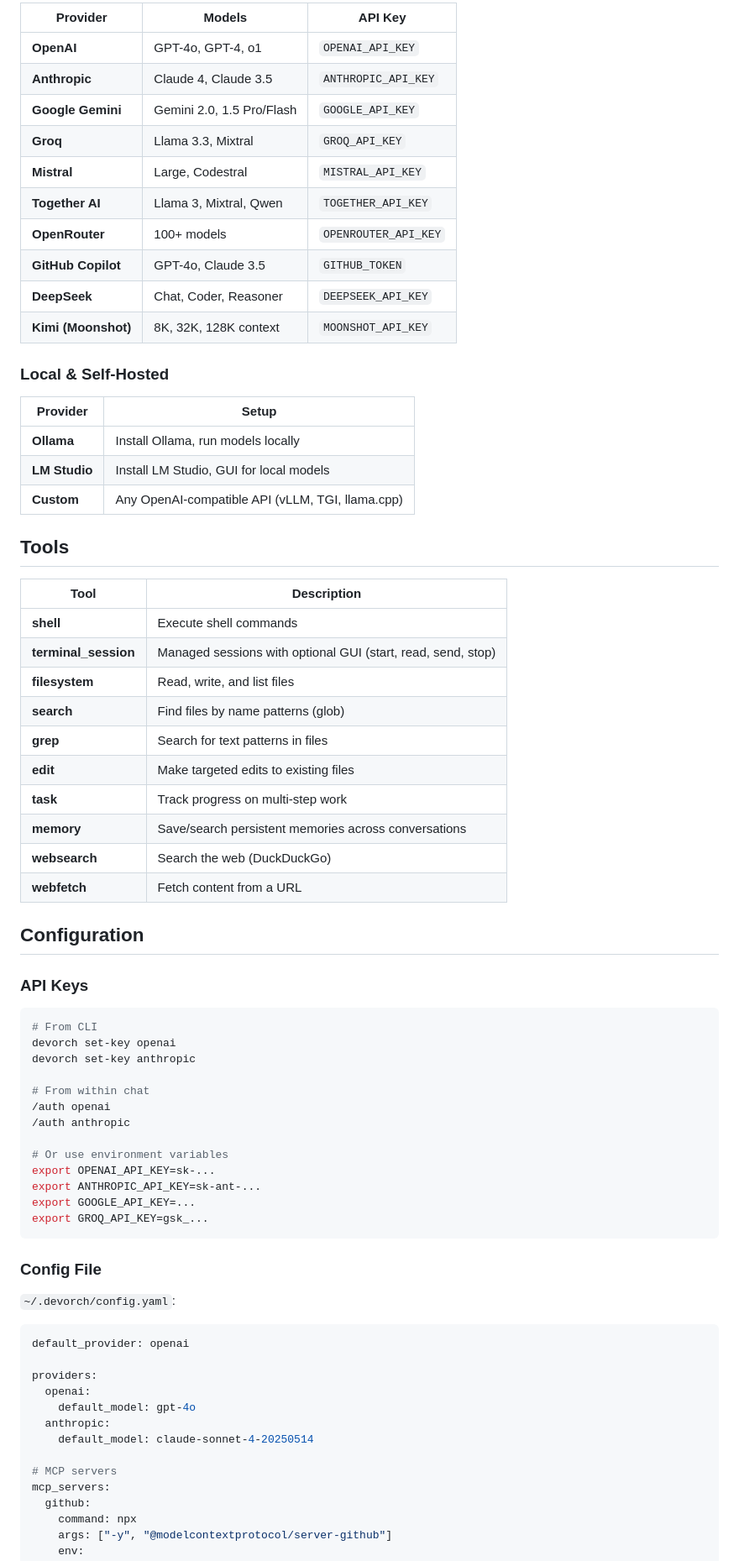
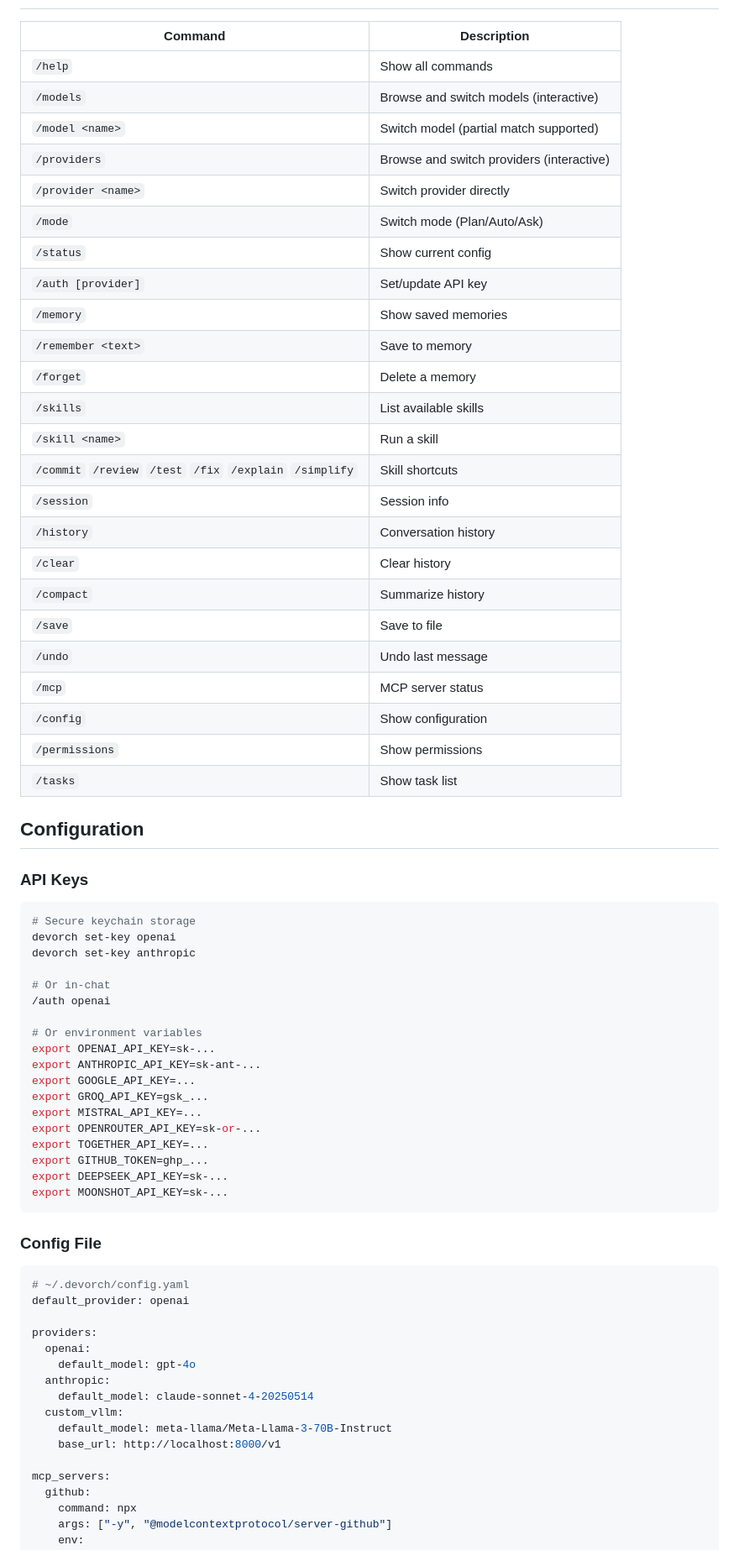
Before and after one commit to Amanbig/DevOrch, a Markdown page: README.md, the part around one of its changes. Shown at 84% size. Rendered like a GitHub page.

````diff
--- a/README.md
+++ b/README.md
@@ -217,65 +195,60 @@ devorch permissions deny shell "rm -rf *"   # Block dangerous commands
 
-| Provider | Models | API Key |
-|----------|--------|---------|
-| **OpenAI** | GPT-4o, GPT-4, o1 | `OPENAI_API_KEY` |
-| **Anthropic** | Claude 4, Claude 3.5 | `ANTHROPIC_API_KEY` |
-| **Google Gemini** | Gemini 2.0, 1.5 Pro/Flash | `GOOGLE_API_KEY` |
-| **Groq** | Llama 3.3, Mixtral | `GROQ_API_KEY` |
-| **Mistral** | Large, Codestral | `MISTRAL_API_KEY` |
-| **Together AI** | Llama 3, Mixtral, Qwen | `TOGETHER_API_KEY` |
-| **OpenRouter** | 100+ models | `OPENROUTER_API_KEY` |
-| **GitHub Copilot** | GPT-4o, Claude 3.5 | `GITHUB_TOKEN` |
-| **DeepSeek** | Chat, Coder, Reasoner | `DEEPSEEK_API_KEY` |
-| **Kimi (Moonshot)** | 8K, 32K, 128K context | `MOONSHOT_API_KEY` |
-
-### Local & Self-Hosted
-
-| Provider | Setup |
-|----------|-------|
-| **Ollama** | Install Ollama, run models locally |
-| **LM Studio** | Install LM Studio, GUI for local models |
-| **Custom** | Any OpenAI-compatible API (vLLM, TGI, llama.cpp) |
-
-## Tools
-
-| Tool | Description |
-|------|-------------|
-| **shell** | Execute shell commands |
-| **terminal_session** | Managed sessions with optional GUI (start, read, send, stop) |
-| **filesystem** | Read, write, and list files |
-| **search** | Find files by name patterns (glob) |
-| **grep** | Search for text patterns in files |
-| **edit** | Make targeted edits to existing files |
-| **task** | Track progress on multi-step work |
-| **memory** | Save/search persistent memories across conversations |
-| **websearch** | Search the web (DuckDuckGo) |
-| **webfetch** | Fetch content from a URL |
+| Command | Description |
+|---------|-------------|
+| `/help` | Show all commands |
+| `/models` | Browse and switch models (interactive) |
+| `/model <name>` | Switch model (partial match supported) |
+| `/providers` | Browse and switch providers (interactive) |
+| `/provider <name>` | Switch provider directly |
+| `/mode` | Switch mode (Plan/Auto/Ask) |
+| `/status` | Show current config |
+| `/auth [provider]` | Set/update API key |
+| `/memory` | Show saved memories |
+| `/remember <text>` | Save to memory |
+| `/forget` | Delete a memory |
+| `/skills` | List available skills |
+| `/skill <name>` | Run a skill |
+| `/commit` `/review` `/test` `/fix` `/explain` `/simplify` | Skill shortcuts |
+| `/session` | Session info |
+| `/history` | Conversation history |
+| `/clear` | Clear history |
+| `/compact` | Summarize history |
+| `/save` | Save to file |
+| `/undo` | Undo last message |
+| `/mcp` | MCP server status |
+| `/config` | Show configuration |
+| `/permissions` | Show permissions |
+| `/tasks` | Show task list |
 
 ## Configuration
 
 ### API Keys
 
 ```bash
-# From CLI
+# Secure keychain storage
 devorch set-key openai
 devorch set-key anthropic
 
-# From within chat
+# Or in-chat
 /auth openai
-/auth anthropic
 
-# Or use environment variables
+# Or environment variables
 export OPENAI_API_KEY=sk-...
 export ANTHROPIC_API_KEY=sk-ant-...
 export GOOGLE_API_KEY=...
 export GROQ_API_KEY=gsk_...
+export MISTRAL_API_KEY=...
+export OPENROUTER_API_KEY=sk-or-...
+export TOGETHER_API_KEY=...
+export GITHUB_TOKEN=ghp_...
+export DEEPSEEK_API_KEY=sk-...
+export MOONSHOT_API_KEY=sk-...
 ```
 
 ### Config File
 
-`~/.devorch/config.yaml`:
-
 ```yaml
+# ~/.devorch/config.yaml
 default_provider: openai
 
 providers:
@@ -283,8 +256,10 @@ providers:
     default_model: gpt-4o
   anthropic:
     default_model: claude-sonnet-4-20250514
+  custom_vllm:
+    default_model: meta-llama/Meta-Llama-3-70B-Instruct
+    base_url: http://localhost:8000/v1
 
-# MCP servers
 mcp_servers:
   github:
     command: npx
````
Also changed, not shown: other parts of README.md (+200 -171 lines).
